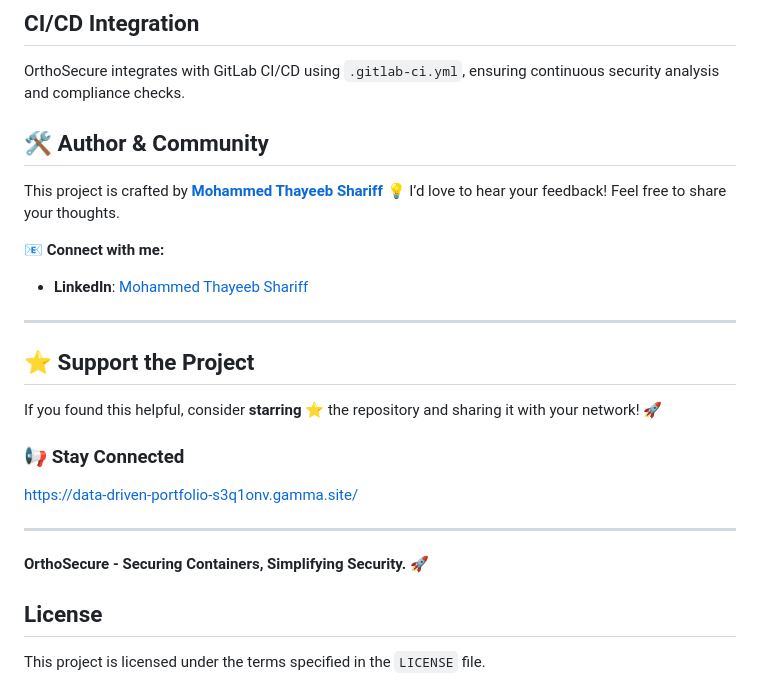
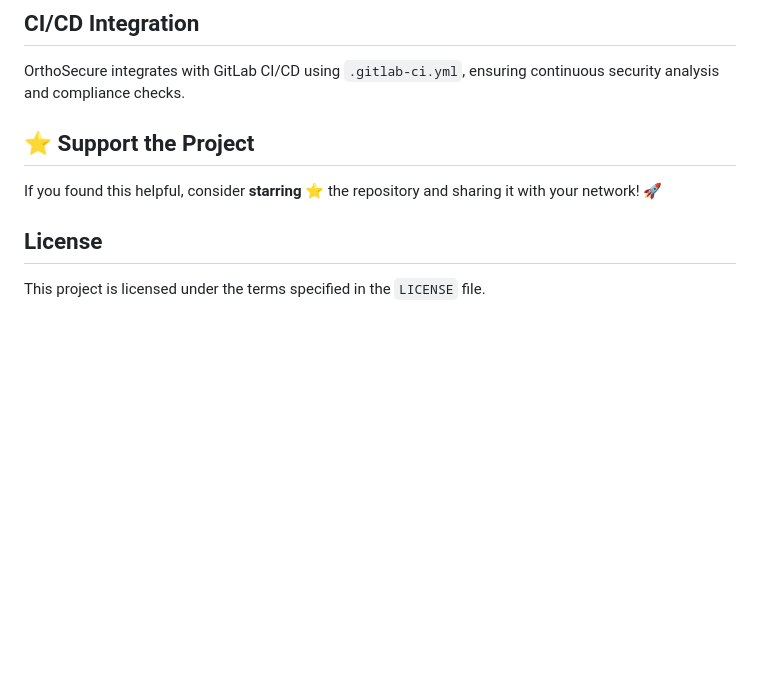
Before and after one commit to 0xfarben/ortho-secure, a Markdown page: README.md, the part around the change. Drawn GitHub-style; blank space fills up the shorter version.

```diff
--- a/README.md
+++ b/README.md
@@ -209,27 +209,10 @@ Security is a top priority in this project. Below are the DevSecOps security too
 ## CI/CD Integration
 OrthoSecure integrates with GitLab CI/CD using `.gitlab-ci.yml`, ensuring continuous security analysis and compliance checks.
 
-## 🛠️ Author & Community
-
-This project is crafted by **[Mohammed Thayeeb Shariff](https://github.com/thayeeb9211/)** 💡
-I’d love to hear your feedback! Feel free to share your thoughts.
-
-📧 **Connect with me:**
-
-- **LinkedIn**: [Mohammed Thayeeb Shariff](https://www.linkedin.com/in/mohammed-thayeeb-shariff-2b614b2b2/)
-
----
 
 ## ⭐ Support the Project
 
 If you found this helpful, consider **starring** ⭐ the repository and sharing it with your network! 🚀
 
-### 📢 Stay Connected
-
-https://data-driven-portfolio-s3q1onv.gamma.site/
-
----
-**OrthoSecure - Securing Containers, Simplifying Security.** 🚀
-
 ## License
 This project is licensed under the terms specified in the `LICENSE` file.
```
